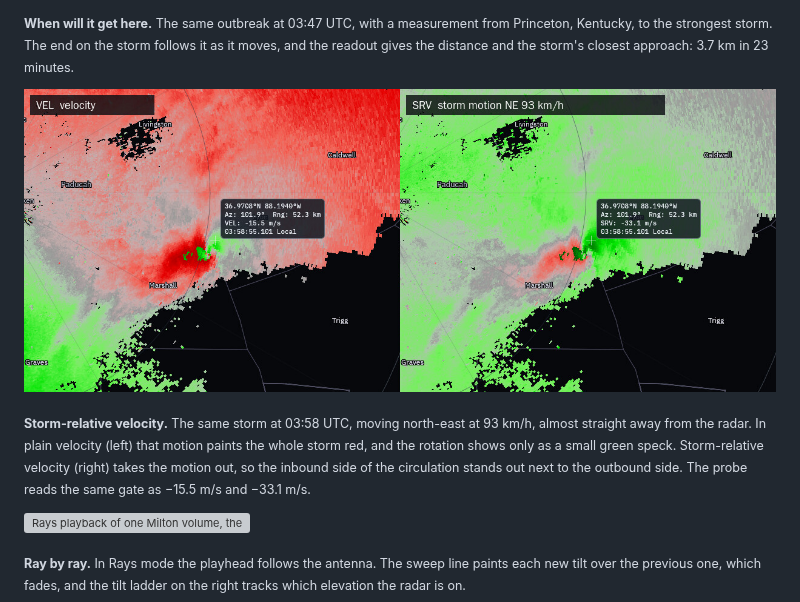
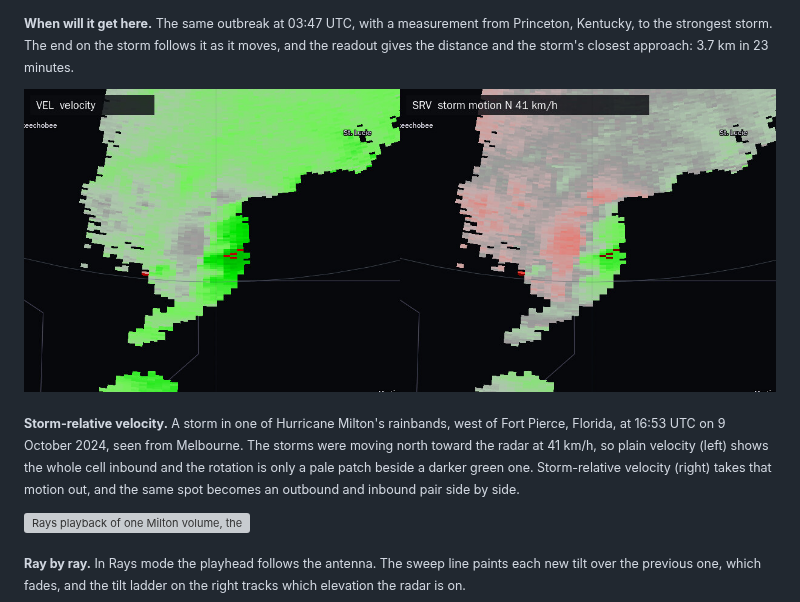
Before and after one commit to danielway/nexrad-workbench, a Markdown page: README.md, the part around one of its changes. Drawn GitHub-style; pictures changed too: docs/media/vel-srv.jpg; grey boxes are pictures that could not be loaded.

Commit message:
Use a Milton rainband storm for the storm-relative velocity example

```diff
--- a/README.md
+++ b/README.md
@@ -81,5 +81,5 @@ no account, no server: everything runs on your own device.
 
-<sub>**Storm-relative velocity.** The same storm at 03:58 UTC, moving north-east at 93 km/h, almost straight away from the radar. In plain velocity (left) that motion paints the whole storm red, and the rotation shows only as a small green speck. Storm-relative velocity (right) takes the motion out, so the inbound side of the circulation stands out next to the outbound side. The probe reads the same gate as −15.5 m/s and −33.1 m/s.</sub>
+<sub>**Storm-relative velocity.** A storm in one of Hurricane Milton's rainbands, west of Fort Pierce, Florida, at 16:53 UTC on 9 October 2024, seen from Melbourne. The storms were moving north toward the radar at 41 km/h, so plain velocity (left) shows the whole cell inbound and the rotation is only a pale patch beside a darker green one. Storm-relative velocity (right) takes that motion out, and the same spot becomes an outbound and inbound pair side by side.</sub>
 
 ![Rays playback of one Milton volume, the sweep line painting each tilt over the last](docs/media/sweep.webp)
 
```
Also changed, not shown: other parts of README.md (+1 -1 lines).
